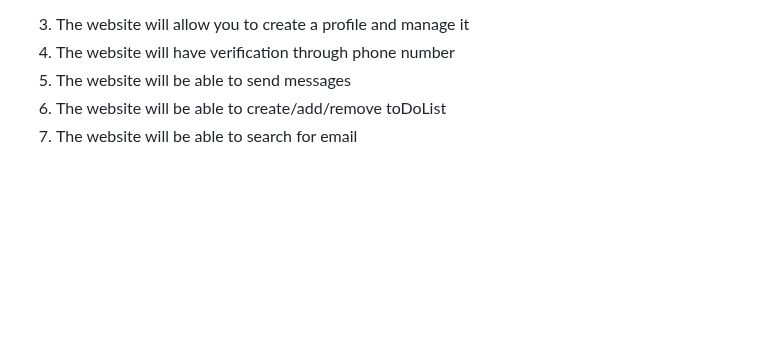
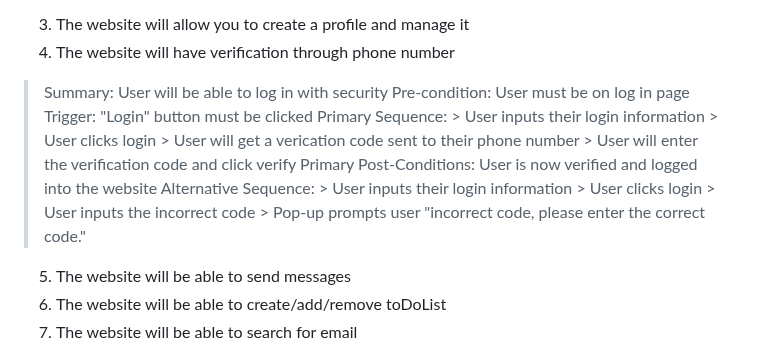
Before and after one commit to PioRomo/131-email-client, a Markdown page: requirements.md, the part around the change. Drawn GitHub-style; blank space fills up the shorter version.

```diff
--- a/requirements.md
+++ b/requirements.md
@@ -53,6 +53,21 @@
 
 3) The website will allow you to create a profile and manage it
 4) The website will have verification through phone number
+  > Summary: User will be able to log in with security
+  > Pre-condition: User must be on log in page
+  > Trigger: "Login" button must be clicked
+  > Primary Sequence:
+      > User inputs their login information
+      > User clicks login
+      > User will get a verication code sent to their phone number
+      > User will enter the verification code and click verify
+  > Primary Post-Conditions: User is now verified and logged into the website
+  > Alternative Sequence:
+      > User inputs their login information
+      > User clicks login
+      > User inputs the incorrect code
+      > Pop-up prompts user "incorrect code, please enter the correct code."
+
 5) The website will be able to send messages
 6) The website will be able to create/add/remove toDoList
 7) The website will be able to search for email
```
